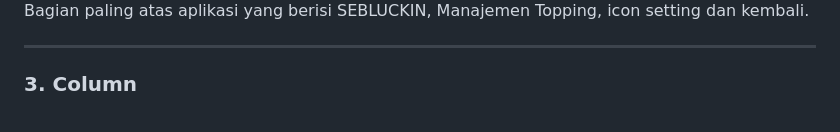
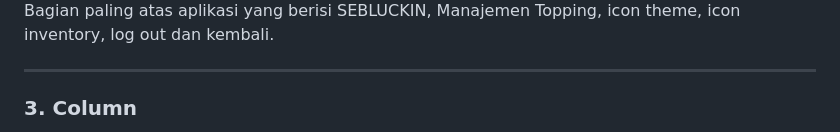
Before and after one commit to Wipebri/Mini-Project-2-Aplikasi-Kasir-Seblak-2.0, a Markdown page: README.md, the part around one of its changes. GitHub-like rendering.

```diff
--- a/README.md
+++ b/README.md
@@ -99,5 +99,5 @@ Sebagai kerangka Utama yang menyediakan dasar seperti AppBar dan body, sehingga
 
-Bagian paling atas aplikasi yang berisi SEBLUCKIN, Manajemen Topping, icon setting dan kembali.
+Bagian paling atas aplikasi yang berisi SEBLUCKIN, Manajemen Topping, icon theme, icon inventory, log out dan kembali.
 
 ---
 
```
Also changed, not shown: other parts of README.md (+11 -15 lines).
